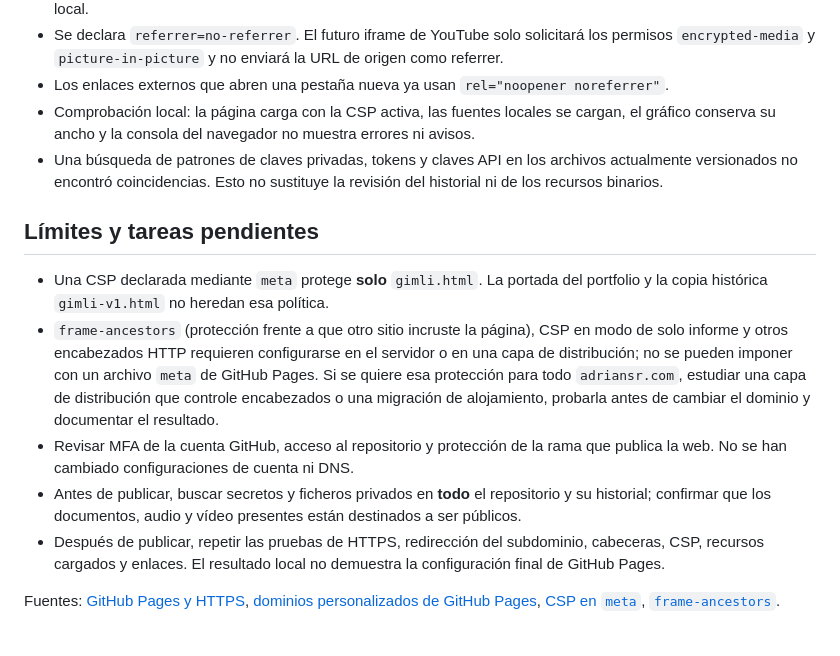
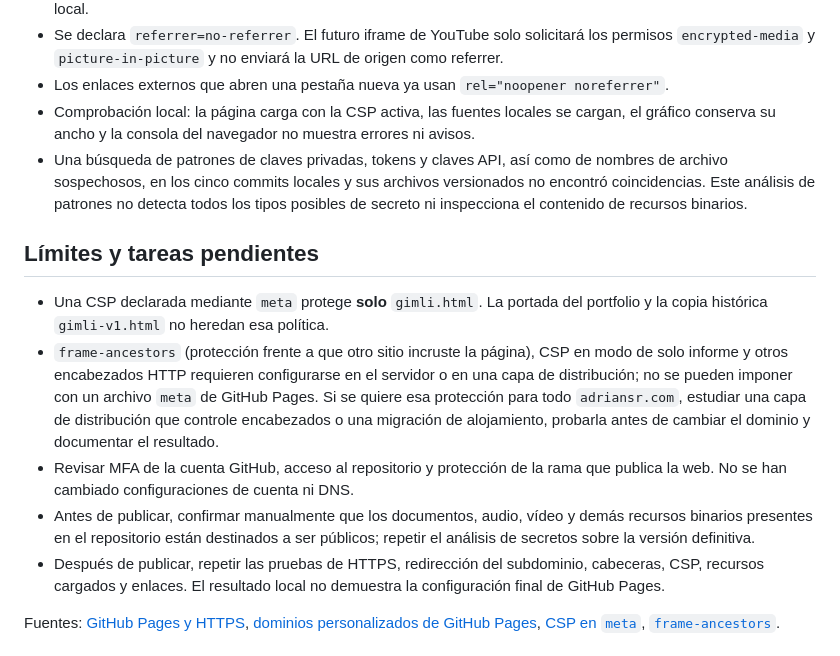
Before and after one commit to GalicianHat/galicianhat.github.io, a Markdown page: SEGURIDAD_GIMLI.md, the part around the change. Drawn GitHub-style.

Commit message:
Record security review across repository history

```diff
--- a/SEGURIDAD_GIMLI.md
+++ b/SEGURIDAD_GIMLI.md
@@ -23,14 +23,14 @@ La página `/gimli` es estática y se sirve desde GitHub Pages. `gimli.adriansr.
 - Se declara `referrer=no-referrer`. El futuro iframe de YouTube solo solicitará los permisos `encrypted-media` y `picture-in-picture` y no enviará la URL de origen como referrer.
 - Los enlaces externos que abren una pestaña nueva ya usan `rel="noopener noreferrer"`.
 - Comprobación local: la página carga con la CSP activa, las fuentes locales se cargan, el gráfico conserva su ancho y la consola del navegador no muestra errores ni avisos.
-- Una búsqueda de patrones de claves privadas, tokens y claves API en los archivos actualmente versionados no encontró coincidencias. Esto no sustituye la revisión del historial ni de los recursos binarios.
+- Una búsqueda de patrones de claves privadas, tokens y claves API, así como de nombres de archivo sospechosos, en los cinco commits locales y sus archivos versionados no encontró coincidencias. Este análisis de patrones no detecta todos los tipos posibles de secreto ni inspecciona el contenido de recursos binarios.
 
 ## Límites y tareas pendientes
 
 - Una CSP declarada mediante `meta` protege **solo** `gimli.html`. La portada del portfolio y la copia histórica `gimli-v1.html` no heredan esa política.
 - `frame-ancestors` (protección frente a que otro sitio incruste la página), CSP en modo de solo informe y otros encabezados HTTP requieren configurarse en el servidor o en una capa de distribución; no se pueden imponer con un archivo `meta` de GitHub Pages. Si se quiere esa protección para todo `adriansr.com`, estudiar una capa de distribución que controle encabezados o una migración de alojamiento, probarla antes de cambiar el dominio y documentar el resultado.
 - Revisar MFA de la cuenta GitHub, acceso al repositorio y protección de la rama que publica la web. No se han cambiado configuraciones de cuenta ni DNS.
-- Antes de publicar, buscar secretos y ficheros privados en **todo** el repositorio y su historial; confirmar que los documentos, audio y vídeo presentes están destinados a ser públicos.
+- Antes de publicar, confirmar manualmente que los documentos, audio, vídeo y demás recursos binarios presentes en el repositorio están destinados a ser públicos; repetir el análisis de secretos sobre la versión definitiva.
 - Después de publicar, repetir las pruebas de HTTPS, redirección del subdominio, cabeceras, CSP, recursos cargados y enlaces. El resultado local no demuestra la configuración final de GitHub Pages.
 
 Fuentes: [GitHub Pages y HTTPS](https://docs.github.com/en/pages/getting-started-with-github-pages/securing-your-github-pages-site-with-https), [dominios personalizados de GitHub Pages](https://docs.github.com/en/pages/configuring-a-custom-domain-for-your-github-pages-site/managing-a-custom-domain-for-your-github-pages-site), [CSP en `meta`](https://developer.mozilla.org/en-US/docs/Web/HTTP/Guides/CSP), [`frame-ancestors`](https://developer.mozilla.org/en-US/docs/Web/HTTP/Reference/Headers/Content-Security-Policy/frame-ancestors).
```
